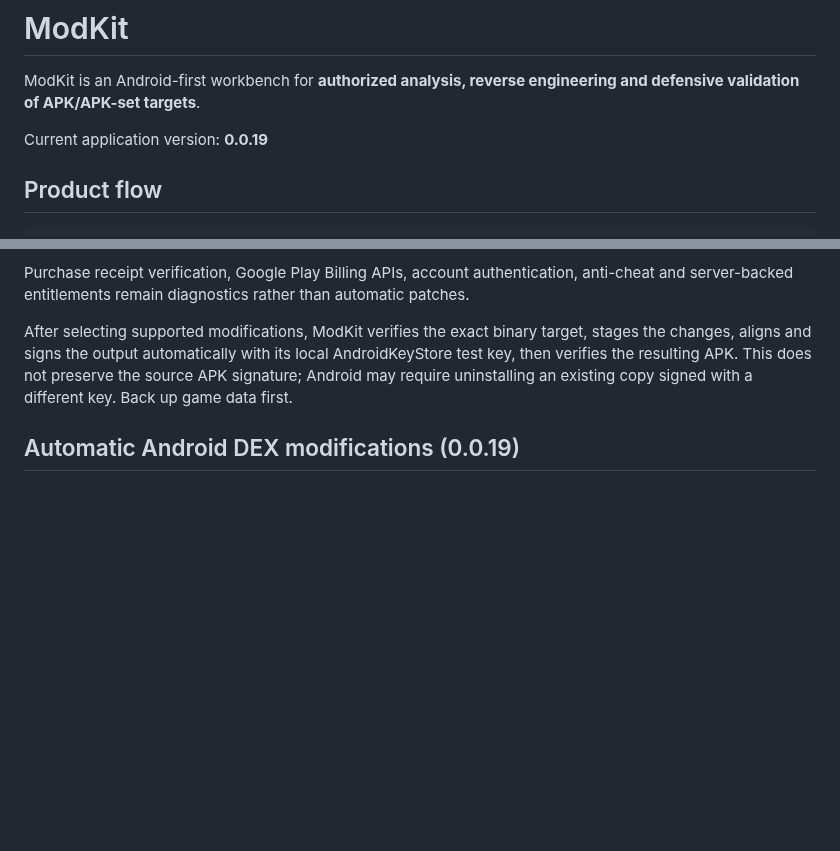
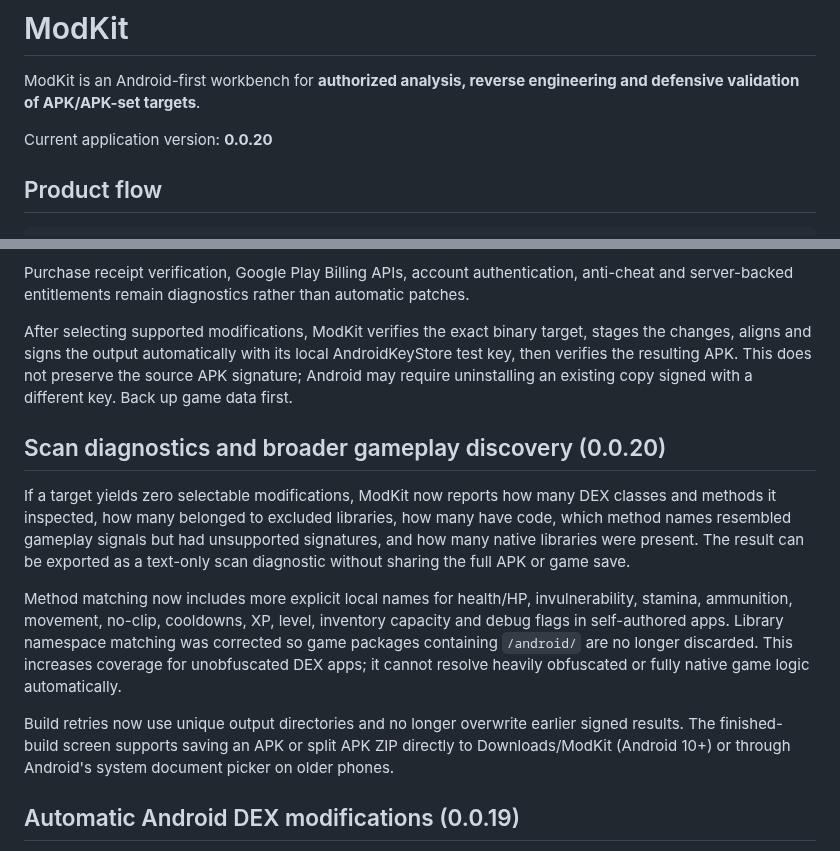
Before and after one commit to Ffenuss/ModKit, a Markdown page: README.md, 2 parts joined by grey strips. GitHub-like rendering; blank space fills up the shorter version.

Commit message:
Document zero-result diagnostics and explicit limits

```diff
--- a/README.md
+++ b/README.md
@@ -2,7 +2,7 @@
 
 ModKit is an Android-first workbench for **authorized analysis, reverse engineering and defensive validation of APK/APK-set targets**.
 
-Current application version: **0.0.19**
+Current application version: **0.0.20**
 
 ## Product flow
 
@@ -35,6 +35,14 @@ After selecting an installed game and running static analysis, ModKit lists dete
 Purchase receipt verification, Google Play Billing APIs, account authentication, anti-cheat and server-backed entitlements remain diagnostics rather than automatic patches.
 
 After selecting supported modifications, ModKit verifies the exact binary target, stages the changes, aligns and signs the output automatically with its local AndroidKeyStore test key, then verifies the resulting APK. This does not preserve the source APK signature; Android may require uninstalling an existing copy signed with a different key. Back up game data first.
+
+## Scan diagnostics and broader gameplay discovery (0.0.20)
+
+If a target yields zero selectable modifications, ModKit now reports how many DEX classes and methods it inspected, how many belonged to excluded libraries, how many have code, which method names resembled gameplay signals but had unsupported signatures, and how many native libraries were present. The result can be exported as a text-only scan diagnostic without sharing the full APK or game save.
+
+Method matching now includes more explicit local names for health/HP, invulnerability, stamina, ammunition, movement, no-clip, cooldowns, XP, level, inventory capacity and debug flags in self-authored apps. Library namespace matching was corrected so game packages containing `/android/` are no longer discarded. This increases coverage for unobfuscated DEX apps; it cannot resolve heavily obfuscated or fully native game logic automatically.
+
+Build retries now use unique output directories and no longer overwrite earlier signed results. The finished-build screen supports saving an APK or split APK ZIP directly to Downloads/ModKit (Android 10+) or through Android's system document picker on older phones.
 
 ## Automatic Android DEX modifications (0.0.19)
 
```
